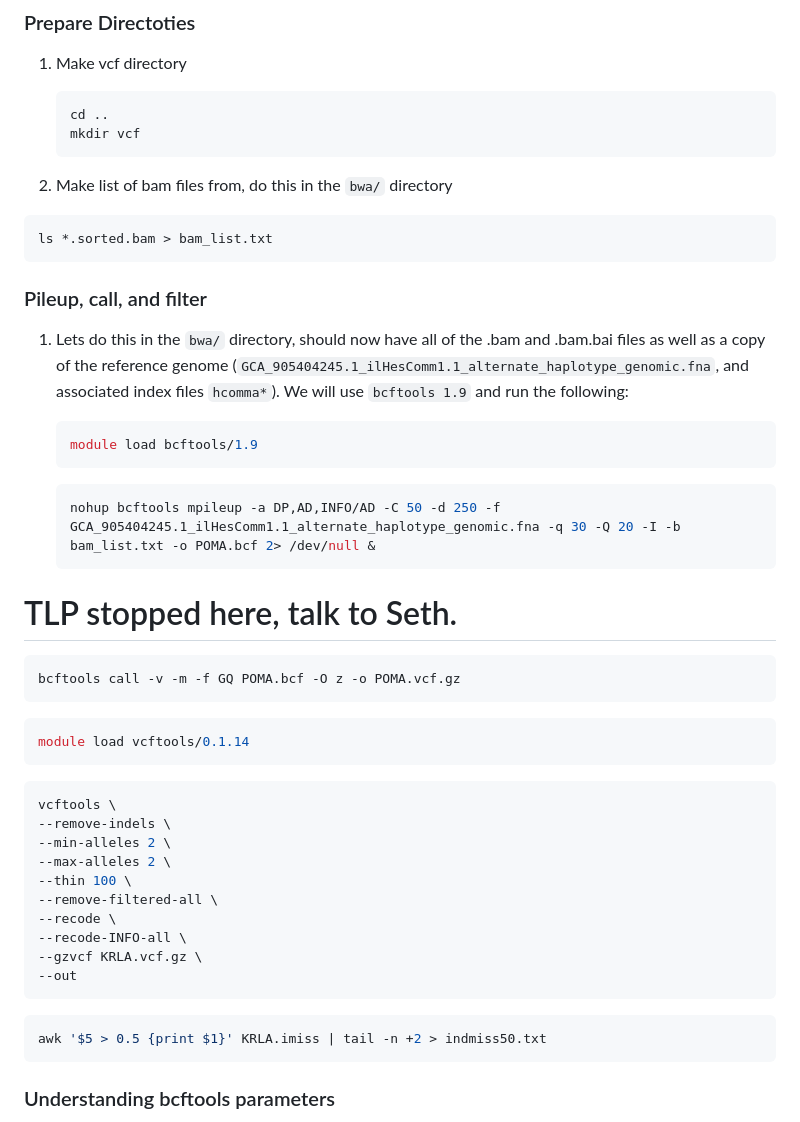
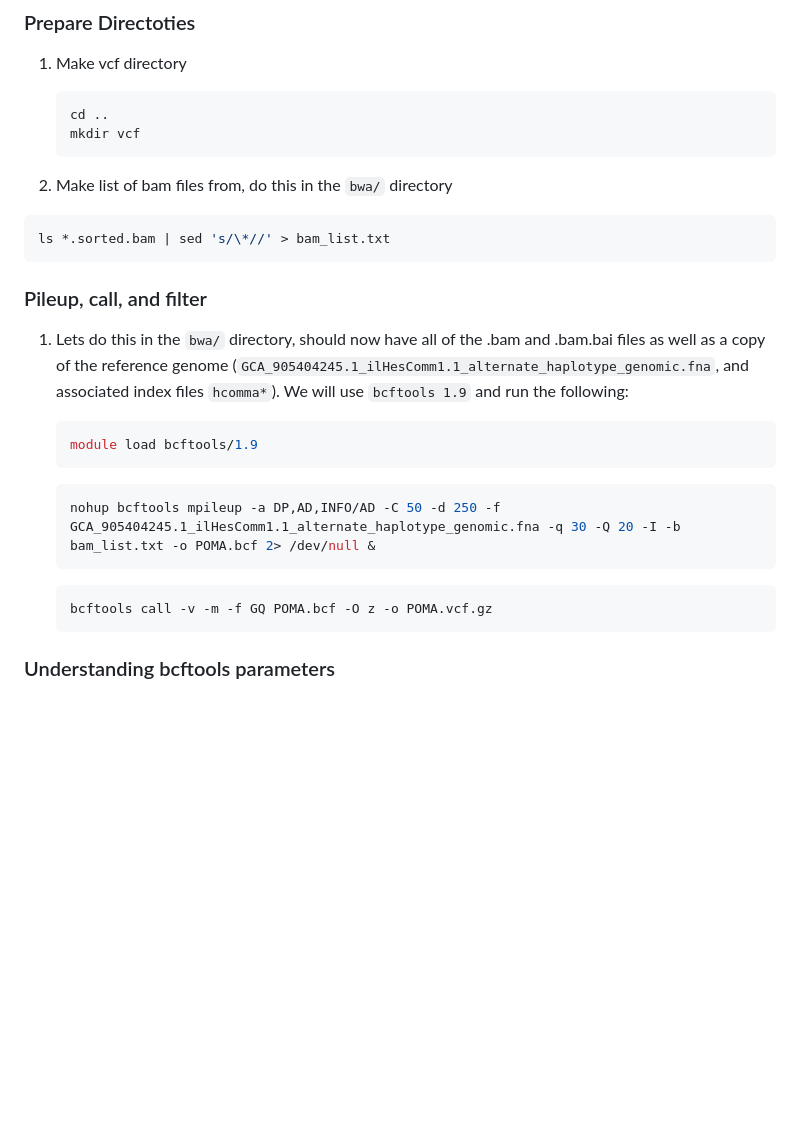
Before and after one commit to tparchman/POMA, a Markdown page: mapping_variant_calling_basicpopgen.md, the part around one of its changes. Rendered like a GitHub page; blank space fills up the shorter version.

````diff
--- a/mapping_variant_calling_basicpopgen.md
+++ b/mapping_variant_calling_basicpopgen.md
@@ -525,7 +525,7 @@ We should explain the steps that are happening here particularly any settings us
 2. Make list of bam files from, do this in the `bwa/` directory
 
 ```sh
-ls *.sorted.bam > bam_list.txt
+ls *.sorted.bam | sed 's/\*//' > bam_list.txt
 ```
 
 ### Pileup, call, and filter
@@ -539,31 +539,9 @@ ls *.sorted.bam > bam_list.txt
    nohup bcftools mpileup -a DP,AD,INFO/AD -C 50 -d 250 -f GCA_905404245.1_ilHesComm1.1_alternate_haplotype_genomic.fna -q 30 -Q 20 -I -b bam_list.txt -o POMA.bcf 2> /dev/null &
    ```
 
-# TLP stopped here, talk to Seth.
 
    ```sh
    bcftools call -v -m -f GQ POMA.bcf -O z -o POMA.vcf.gz
-   ```
-
-   ```sh
-   module load vcftools/0.1.14
-   ```
-
-   ```sh
-   vcftools \
-   --remove-indels \
-   --min-alleles 2 \
-   --max-alleles 2 \
-   --thin 100 \
-   --remove-filtered-all \
-   --recode \
-   --recode-INFO-all \
-   --gzvcf KRLA.vcf.gz \
-   --out
-   ```
-
-   ```sh
-   awk '$5 > 0.5 {print $1}' KRLA.imiss | tail -n +2 > indmiss50.txt
    ```
 
 ### Understanding bcftools parameters
````
Also changed, not shown: other parts of mapping_variant_calling_basicpopgen.md (+41 -14 lines).
